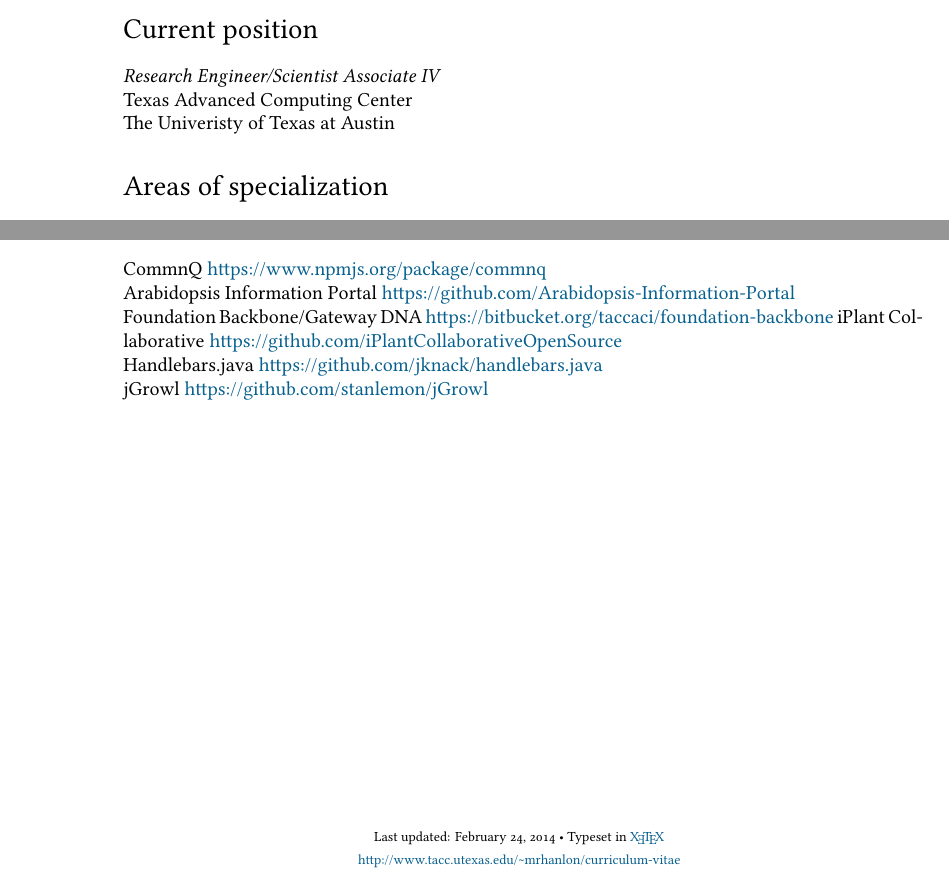
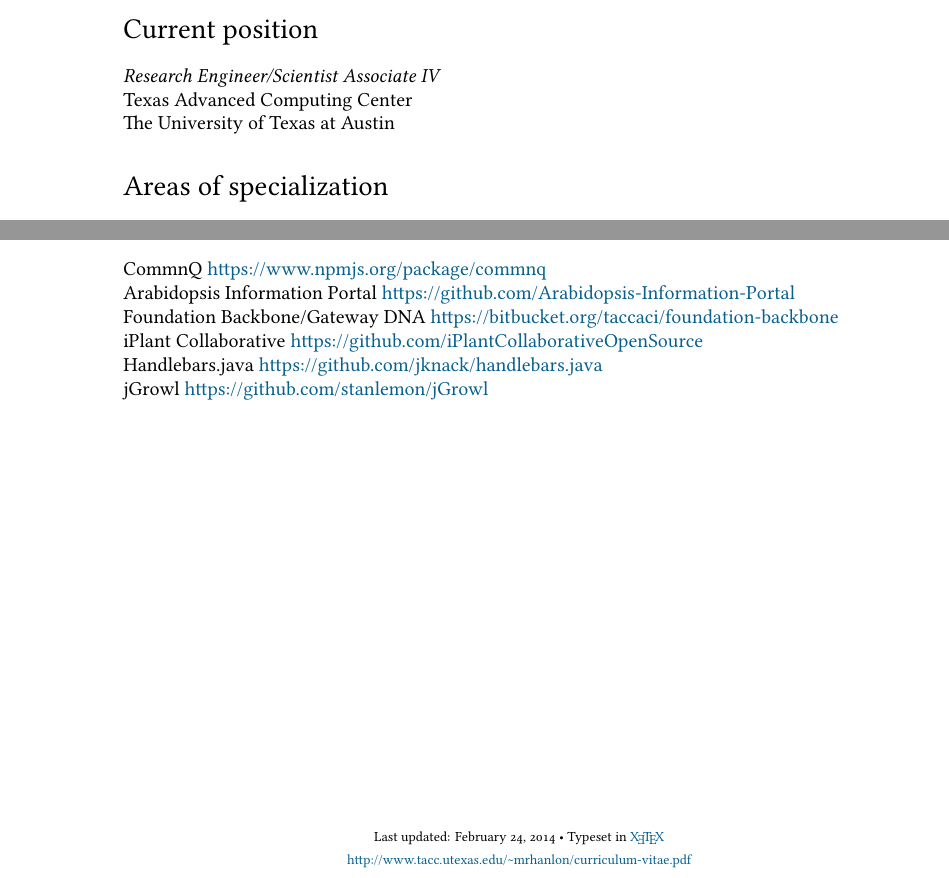
Before and after one commit to mrhanlon/curriculum-vitae, a LaTeX CV (cv.tex): two parts of pages 1 and 2 of 2, joined at a grey line, cut so that both start at the same text. Compiled offline with XeLaTeX; a missing font is replaced by an installed copy or a similar font.

Commit message:
fix spelling, line break

```diff
--- a/cv.tex
+++ b/cv.tex
@@ -87,7 +87,7 @@
 \section*{Current position}
 \emph{Research Engineer/Scientist Associate IV}\\
 Texas Advanced Computing Center\\
-The Univeristy of Texas at Austin
+The University of Texas at Austin
 
 %%\hrule
 \section*{Areas of specialization}
@@ -141,7 +141,7 @@
 \subsection*{Open Source Software Contibutions}
 CommnQ \href{https://www.npmjs.org/package/commnq}{https://www.npmjs.org/package/commnq}\\
 Arabidopsis Information Portal \href{https://github.com/Arabidopsis-Information-Portal}{https://github.com/Arabidopsis-Information-Portal}\\
-Foundation Backbone/Gateway DNA \href{https://bitbucket.org/taccaci/foundation-backbone}{https://bitbucket.org/taccaci/foundation-backbone}
+Foundation Backbone/Gateway DNA \href{https://bitbucket.org/taccaci/foundation-backbone}{https://bitbucket.org/taccaci/foundation-backbone}\\
 iPlant Collaborative \href{https://github.com/iPlantCollaborativeOpenSource}{https://github.com/iPlantCollaborativeOpenSource}\\
 Handlebars.java \href{https://github.com/jknack/handlebars.java}{https://github.com/jknack/handlebars.java}\\
 jGrowl \href{https://github.com/stanlemon/jGrowl}{https://github.com/stanlemon/jGrowl}
@@ -159,7 +159,7 @@
 %\fontspec{Times New Roman}
 \XeTeX }\\
 % ---- FILL IN THE FULL URL TO YOUR CV HERE
-\href{http://www.tacc.utexas.edu/~mrhanlon/curriculum-vitae}{http://www.tacc.utexas.edu/\textasciitilde{}mrhanlon/curriculum-vitae}}
+\href{http://www.tacc.utexas.edu/~mrhanlon/curriculum-vitae.pdf}{http://www.tacc.utexas.edu/\textasciitilde{}mrhanlon/curriculum-vitae.pdf}}
 \end{center}
 
 \end{document}
```
Also changed, not shown: cv.tex (2 more changed lines), 1 other file.
